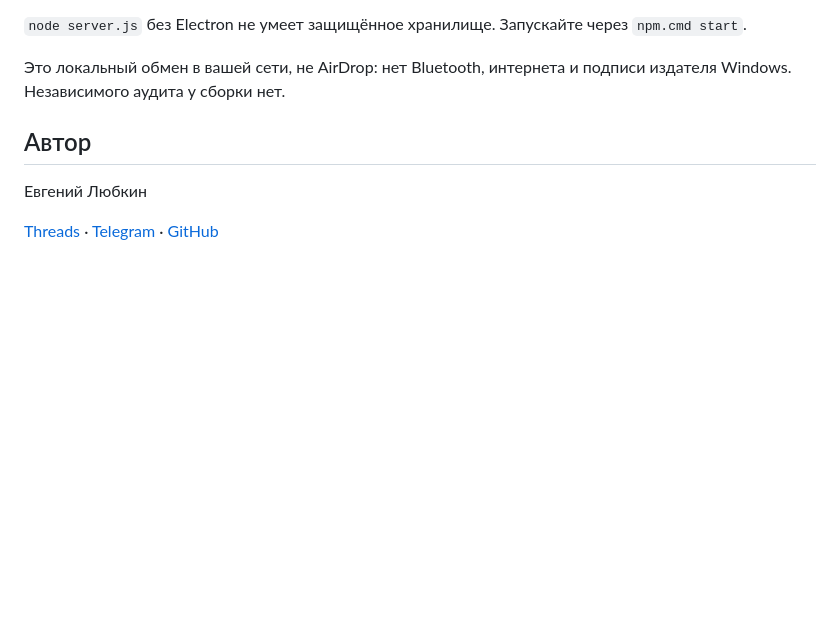
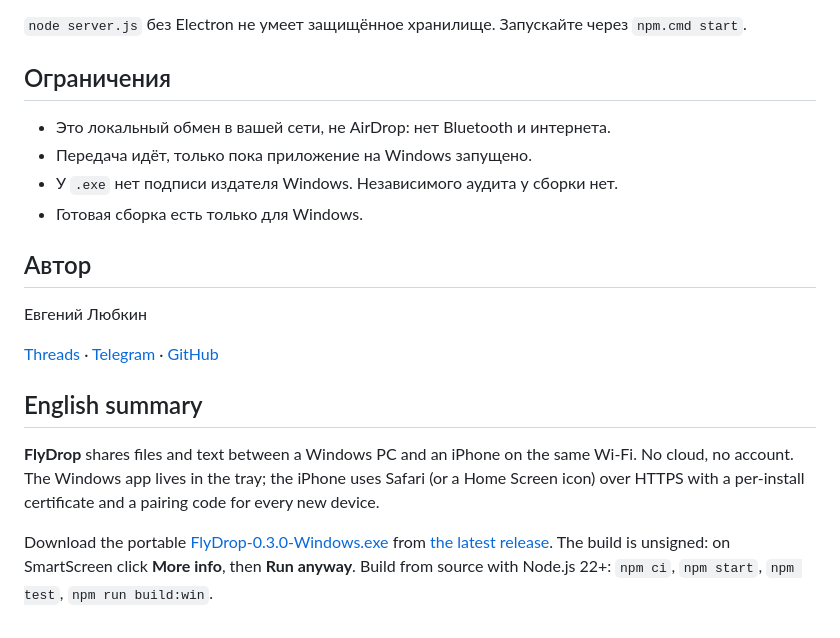
Before and after one commit to J3ckJ/FlyDrop, a Markdown page: README.md, the part around one of its changes. Rendered like a GitHub page; blank space fills up the shorter version.

```diff
--- a/README.md
+++ b/README.md
@@ -91,10 +139,30 @@ npm.cmd run build:win
 
 `node server.js` без Electron не умеет защищённое хранилище. Запускайте через `npm.cmd start`.
 
-Это локальный обмен в вашей сети, не AirDrop: нет Bluetooth, интернета и подписи издателя Windows. Независимого аудита у сборки нет.
+
+## Ограничения
+
+- Это локальный обмен в вашей сети, не AirDrop: нет Bluetooth и интернета.
+- Передача идёт, только пока приложение на Windows запущено.
+- У `.exe` нет подписи издателя Windows. Независимого аудита у сборки нет.
+- Готовая сборка есть только для Windows.
 
 ## Автор
 
 Евгений Любкин
 
 [Threads](https://www.threads.net/@j3ckj) · [Telegram](https://t.me/el_patch_notes) · [GitHub](https://github.com/j3ckj)
+
+## English summary
+
+**FlyDrop** shares files and text between a Windows PC and an iPhone on the
+same Wi-Fi. No cloud, no account. The Windows app lives in the tray; the
+iPhone uses Safari (or a Home Screen icon) over HTTPS with a per-install
+certificate and a pairing code for every new device.
+
+Download the portable
+[FlyDrop-0.3.0-Windows.exe](https://github.com/J3ckJ/FlyDrop/releases/latest/download/FlyDrop-0.3.0-Windows.exe)
+from [the latest release](https://github.com/J3ckJ/FlyDrop/releases/latest).
+The build is unsigned: on SmartScreen click **More info**, then **Run anyway**.
+Build from source with Node.js 22+: `npm ci`, `npm start`, `npm test`,
+`npm run build:win`.
```
Also changed, not shown: other parts of README.md (+56 -8 lines).
